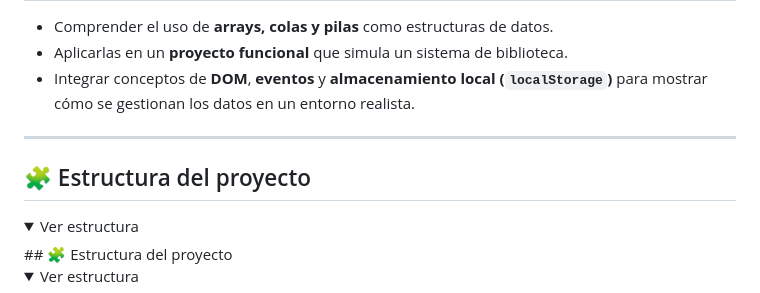
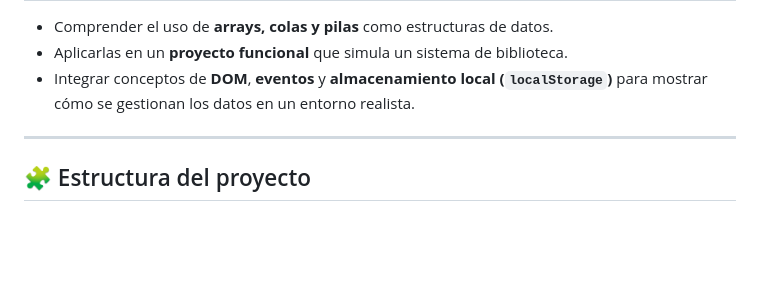
Before and after one commit to jako12287/biblioteca-estructuras-js, a Markdown page: README.md, the part around the change. GitHub-like rendering; folded sections open; blank space fills up the shorter version.

Commit message:
readme modification

```diff
--- a/README.md
+++ b/README.md
@@ -13,10 +13,6 @@ Su objetivo es **evidenciar el uso de estructuras de datos lineales** (arrays, c
 
 ---
 
-## 🧩 Estructura del proyecto
-
-<details>
-<summary>Ver estructura</summary>
 ## 🧩 Estructura del proyecto
 
 <details>
```
